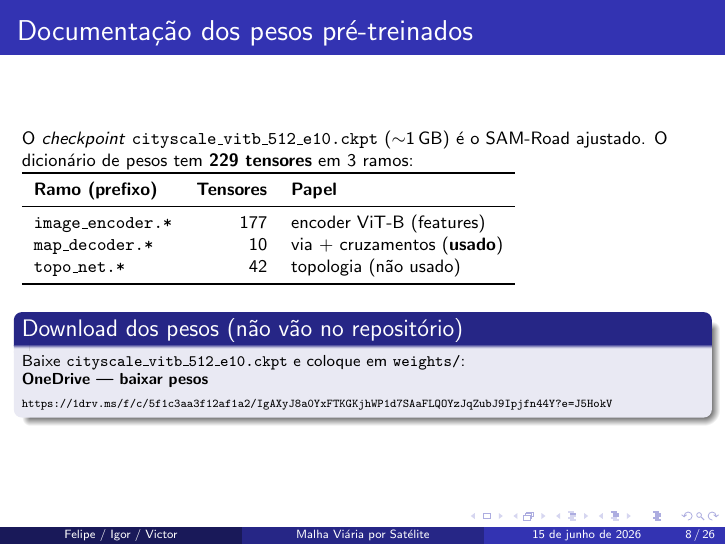
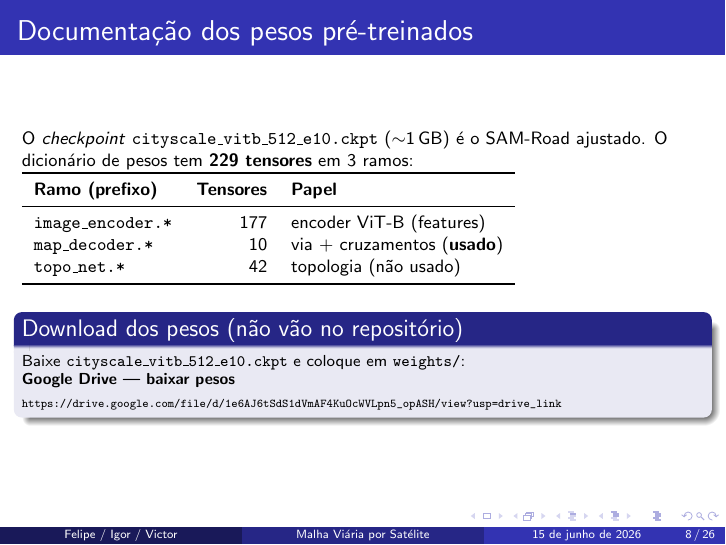
Before and after one commit to felcoslop/TP_RP, LaTeX slides (latex/apresentacao/apresentacao_vias.tex): page 8 of 26. Compiled offline with pdfLaTeX.

Commit message:
Atualiza relatorio e apresentacao com links de codigo e pesos, remove slide 27

```diff
--- a/latex/apresentacao/apresentacao_vias.tex
+++ b/latex/apresentacao/apresentacao_vias.tex
@@ -15,8 +15,8 @@
 % Figuras geradas pelo pipeline
 \graphicspath{{figuras/}}
 
-% Atalho para o link de download dos pesos (OneDrive)
-\newcommand{\pesoslink}{https://1drv.ms/f/c/5f1c3aa3f12af1a2/IgAXyJ8a0YxFTKGKjhWP1d7SAaFLQOYzJqZubJ9Ipjfn44Y?e=J5HokV}
+% Atalho para o link de download dos pesos (Google Drive)
+\newcommand{\pesoslink}{https://drive.google.com/file/d/1e6AJ6tSdS1dVmAF4KuOcWVLpn5_opASH/view?usp=drive_link}
 
 \title[Malha Viária por Satélite]{Detecção e Reconstrução de Malha Viária a partir de Imagens de Satélite}
 \subtitle{Reconhecimento de Padrões}
@@ -147,7 +147,7 @@
     \vspace{0.1cm}
     \begin{block}{Download dos pesos (não vão no repositório)}
         \scriptsize Baixe \texttt{cityscale\_vitb\_512\_e10.ckpt} e coloque em \texttt{weights/}:\\
-        \href{\pesoslink}{\textbf{OneDrive --- baixar pesos}} \\[2pt]
+        \href{\pesoslink}{\textbf{Google Drive --- baixar pesos}} \\[2pt]
         {\tiny\url{\pesoslink}}
     \end{block}
 \end{frame}
```
Also changed, not shown: readme.md, 1 other file.
